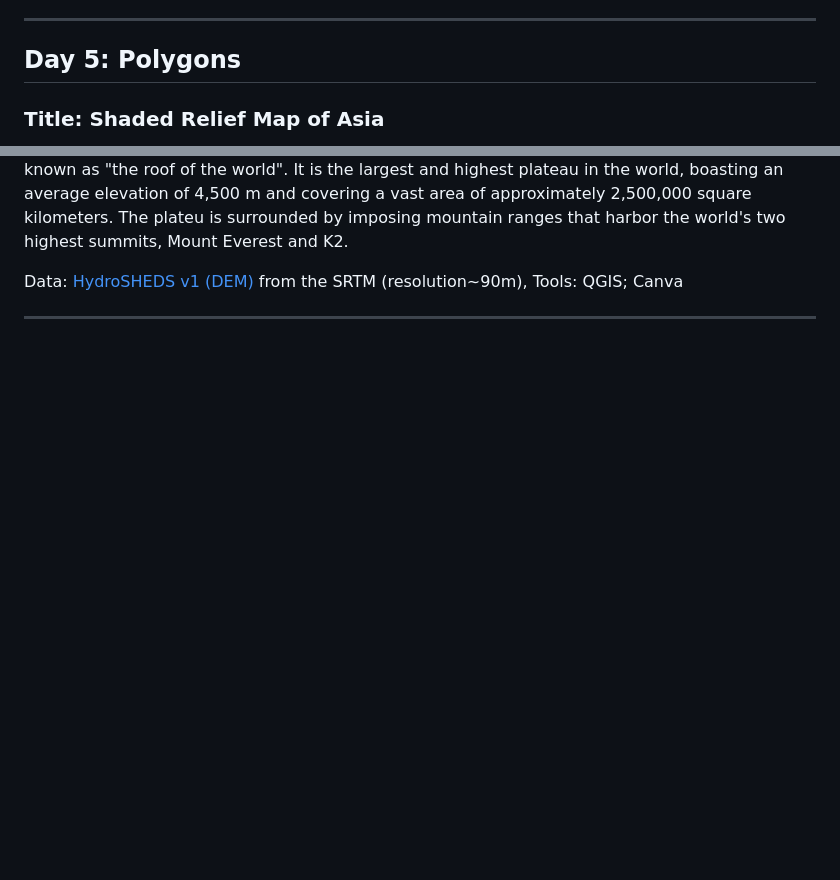
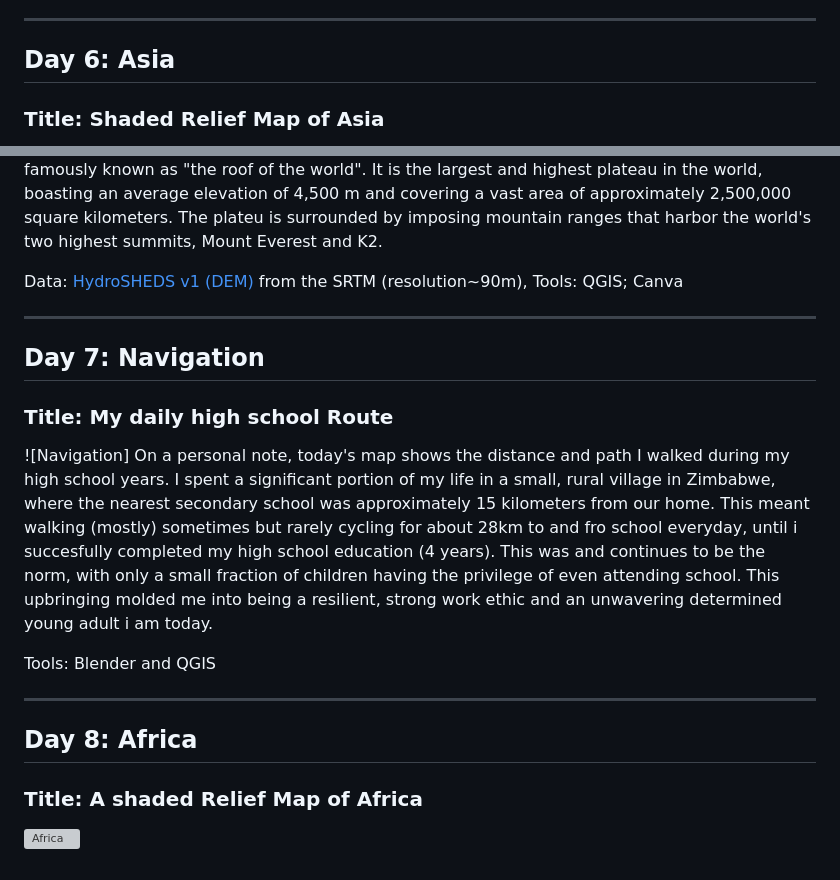
Before and after one commit to BoineeloMoyo/30DayMapChallenge_2023, a Markdown page: README.md, 2 parts joined by grey strips. Rendered like a GitHub page; blank space fills up the shorter version; grey boxes are pictures that could not be loaded.

```diff
--- a/README.md
+++ b/README.md
@@ -37,5 +39,5 @@ Still on Botswana. The Okavango Delta, a UNESCO World Heritage site affectionate
 
 
 ---
-## Day 5: Polygons
+## Day 6: Asia
 ### Title: Shaded Relief Map of Asia
@@ -45,5 +48,16 @@ A shaded relief map of the Asian continent prominently highlighting the Tibetan
   Tools: QGIS; Canva
 
 
+---
+## Day 7: Navigation
+### Title: My daily high school Route
+![Navigation]
+On a personal note, today's map shows the distance and path I walked during my high school years. I spent a significant portion of my life in a small, rural village in Zimbabwe, where the nearest secondary school was approximately 15 kilometers from our home. This meant walking (mostly) sometimes but rarely cycling for about 28km to and fro school everyday, until i succesfully completed my high school education (4 years). This was and continues to be the norm, with only a small fraction of children having the privilege of even attending school. This upbringing molded me into being a resilient, strong work ethic and an unwavering determined young adult i am today.
+
+Tools: Blender and QGIS
+
 
 ---
+## Day 8: Africa
+### Title: A shaded Relief Map of Africa
+![Africa](https://github.com/BoineeloMoyo/-30DayMapChallenge_2023/blob/main/Challenge_Material/Day-8_Africa/African%20Map.png)
```
Also changed, not shown: other parts of README.md (+3 -0 lines).
